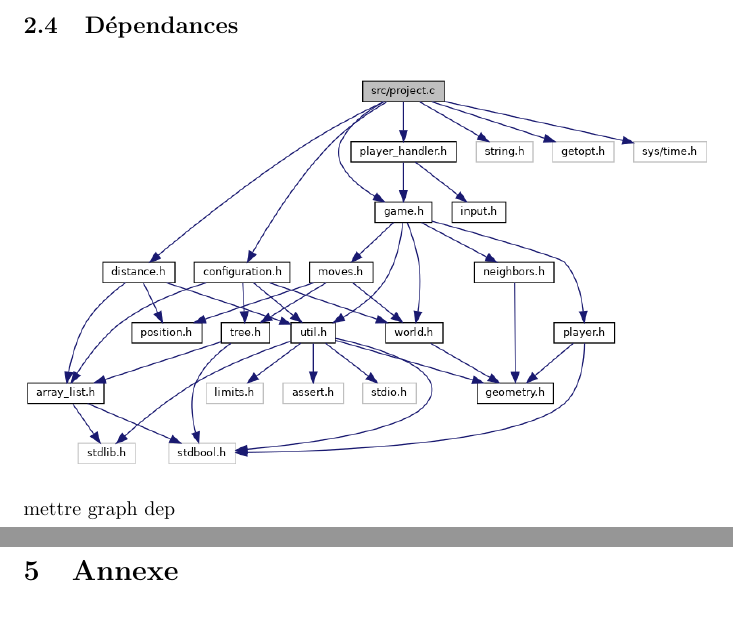
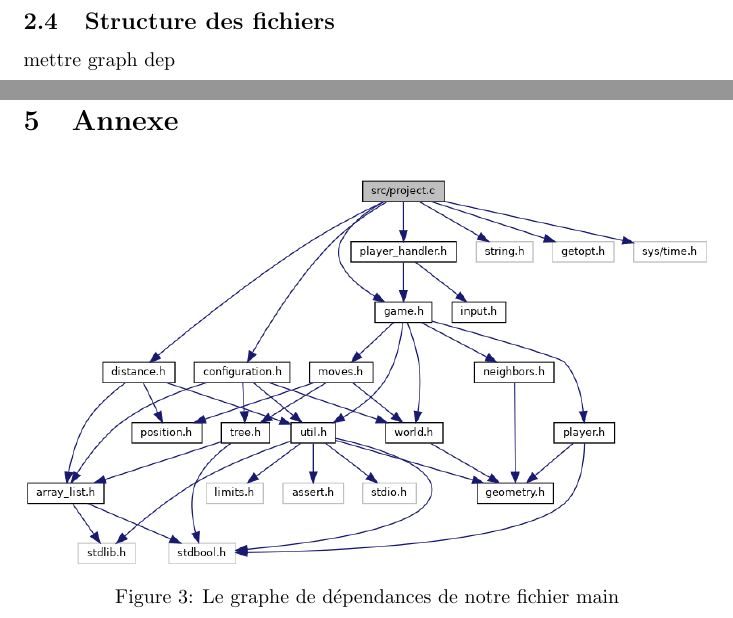
Before and after one commit to sakhalifa/Mansuba-emmk, a LaTeX document (rapport/rapport.tex, which reads rapport/annexe.tex, rapport/organisation.tex): two parts of pages 5 and 10 of 10, joined at a grey line, cut at the place of the change. Compiled offline with pdfLaTeX.

Commit message:
Moved dependency graph to appendix

```diff
--- a/rapport/annexe.tex
+++ b/rapport/annexe.tex
@@ -1 +1,6 @@
 \section{Annexe}
+\begin{figure}[H]
+    \label{fig:dep-projet}
+    \centering \includegraphics[width=\linewidth]{images/project_8c__incl.png}
+    \caption{Le graphe de dépendances de notre fichier main}
+\end{figure}
--- a/rapport/organisation.tex
+++ b/rapport/organisation.tex
@@ -44,10 +44,7 @@ une simplification du code.
 Les structures de données ne sont utilisable que par des interface pour cacher iméplemntation etc....
 
 
-\subsection{Dépendances}
-\begin{figure}[H]
-\centering \includegraphics[width=\linewidth]{images/project_8c__incl.png}
-\end{figure}
+\subsection{Structure des fichiers}
 
 
 
```
